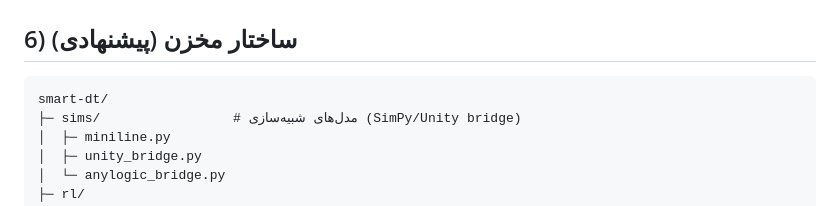
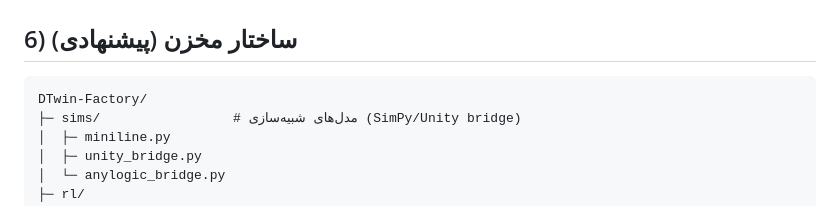
Before and after one commit to ziraxa-ai/DTwin-Factory, a Markdown page: README.md, the part around the change. GitHub-like rendering.

````diff
--- a/README.md
+++ b/README.md
@@ -107,7 +107,7 @@
 
 ## 6) ساختار مخزن (پیشنهادی)
 ```
-smart-dt/
+DTwin-Factory/
 ├─ sims/                 # مدل‌های شبیه‌سازی (SimPy/Unity bridge)
 │  ├─ miniline.py
 │  ├─ unity_bridge.py
````
